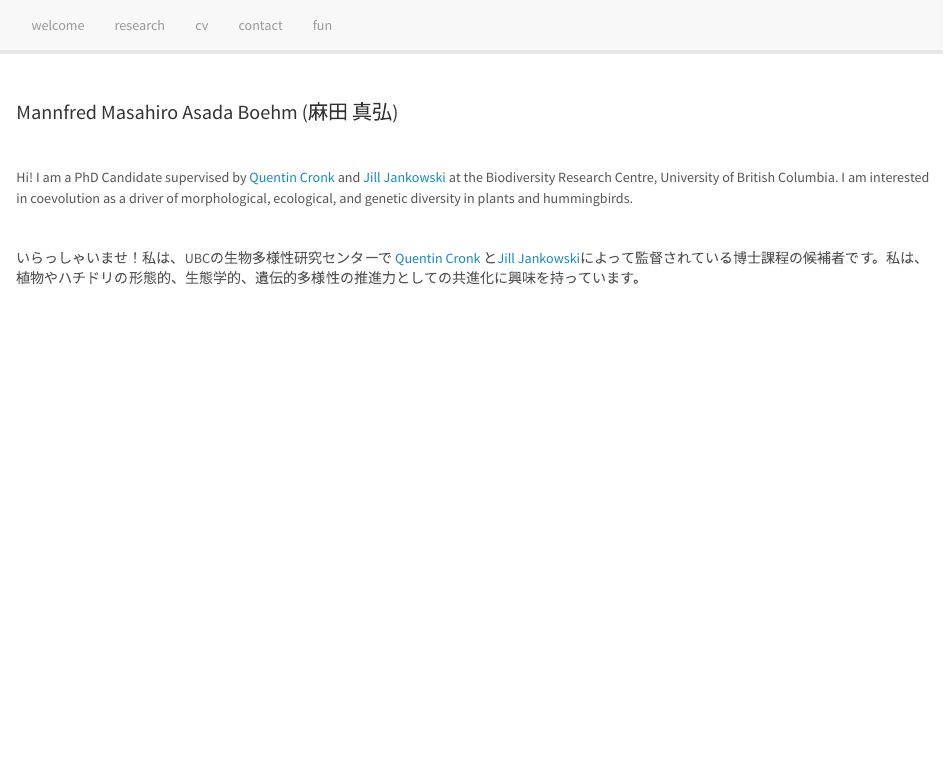
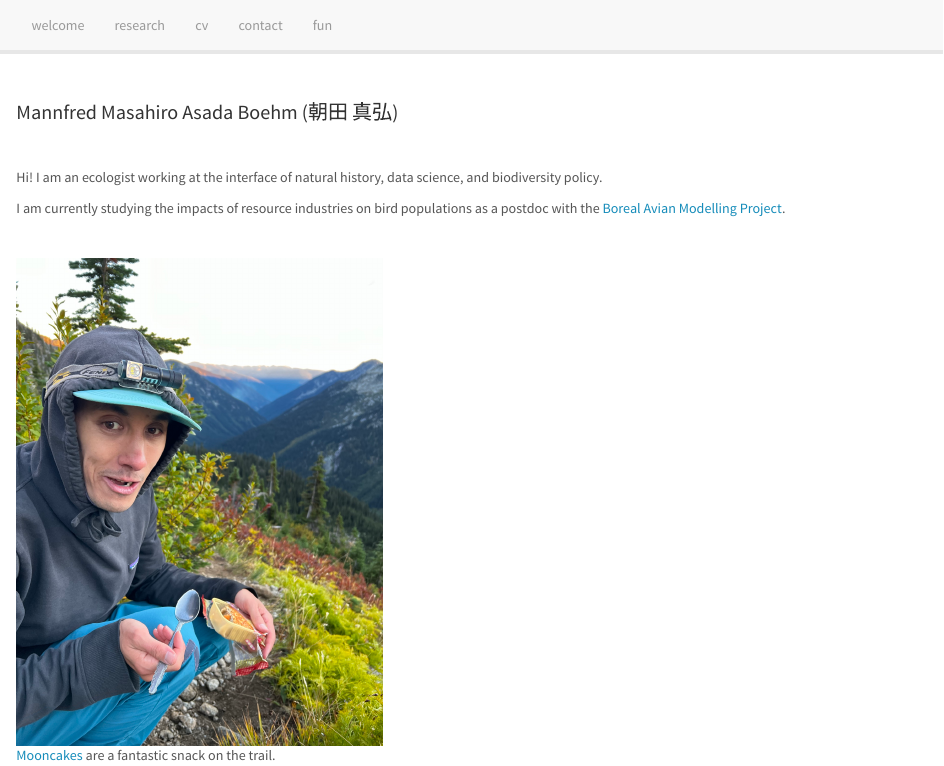
Before and after one commit to mannfred/mannfred.github.io, an R Markdown document (index.Rmd): the page in a window 1100 px wide, from its top. Rendered offline with R 4.5, knitr and Pandoc, with nearby package versions.

Commit message:
update home

```diff
--- a/index.Rmd
+++ b/index.Rmd
@@ -1,5 +1,5 @@
 ---
-title: "<span style='font-size: 20px'>Mannfred Masahiro Asada Boehm (麻田 真弘)</style>"
+title: "<span style='font-size: 20px'>Mannfred Masahiro Asada Boehm (朝田 真弘)</style>"
 output: html_document
 ---
 
@@ -9,5 +9,5 @@ knitr::opts_chunk$set(echo = TRUE)
 
 &nbsp;
 
-Hi! I am a PhD Candidate supervised by [Quentin Cronk](http://cronklab.wikidot.com/) and [Jill Jankowski](https://www.zoology.ubc.ca/~jankowsk/) at the Biodiversity Research Centre, University of British Columbia. I am interested in coevolution as a driver of morphological, ecological, and genetic diversity in plants and hummingbirds.
+Hi! I am an ecologist working at the interface of natural history, data science, and biodiversity policy.
 
@@ -18,8 +14,9 @@ Hi! I am a PhD Candidate supervised by [Quentin Cronk](http://cronklab.wikidot.c
-いらっしゃいませ！私は、UBCの生物多様性研究センターで [Quentin Cronk](http://cronklab.wikidot.com/) と[Jill Jankowski](https://www.zoology.ubc.ca/~jankowsk/)によって監督されている博士課程の候補者です。私は、植物やハチドリの形態的、生態学的、遺伝的多様性の推進力としての共進化に興味を持っています。
+I am currently studying the impacts of resource industries on bird populations as a postdoc with the [Boreal Avian Modelling Project](http://borealbirds.ca).
 
 &nbsp;
 &nbsp;
 &nbsp;
 
 <p align="center">
-![](./media/lupin.JPG){width=40%}\
+![](./media/keyhole.JPEG){width=40%}\
+[Mooncakes](https://en.wikipedia.org/wiki/Mooncake) are a fantastic snack on the trail.
```
Also changed, not shown: media/keyhole.JPEG (added), index.Rmd (5 more changed lines).
